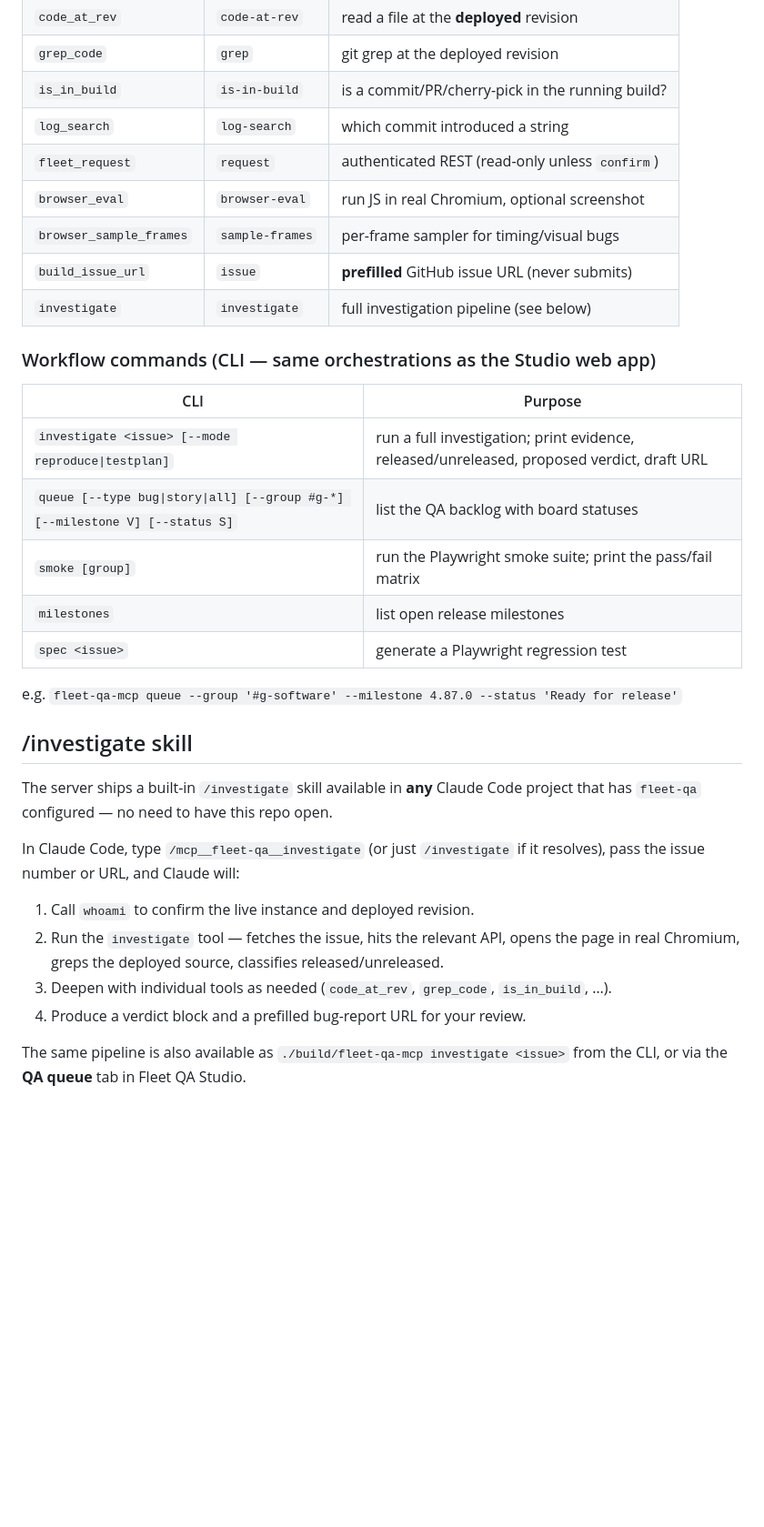
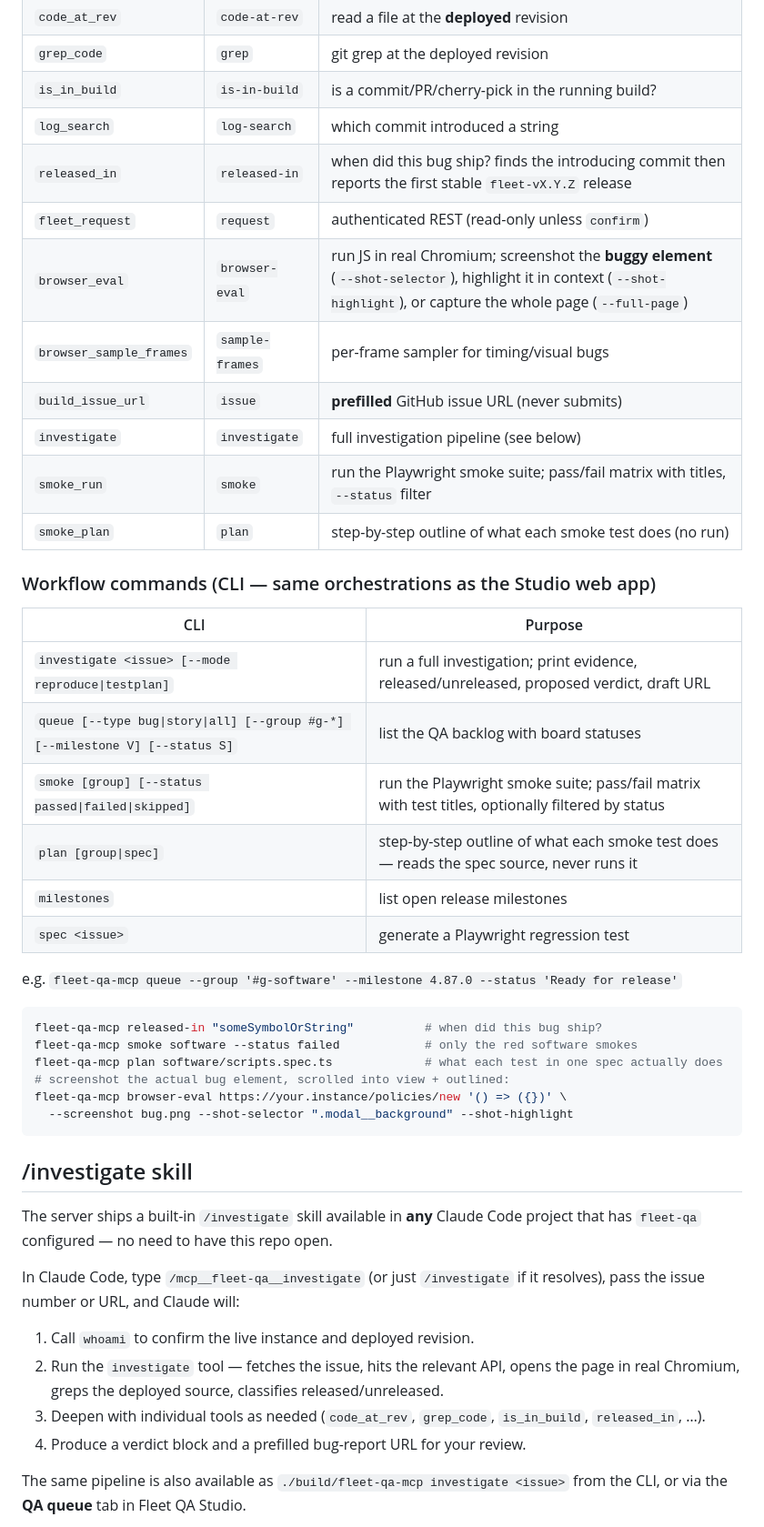
Before and after one commit to Brajim20/fleet-qa-mcp, a Markdown page: README.md, the part around one of its changes. Shown at 91% size. Rendered like a GitHub page; blank space fills up the shorter version.

Commit message:
Resolve README conflicts: merge master + browser-eval-shot-target, add released_in

````diff
--- a/README.md
+++ b/README.md
@@ -60,11 +61,14 @@ It's built so **anyone runs it locally with their own creds** — no shared serv
 | `grep_code` | `grep` | git grep at the deployed revision |
 | `is_in_build` | `is-in-build` | is a commit/PR/cherry-pick in the running build? |
 | `log_search` | `log-search` | which commit introduced a string |
+| `released_in` | `released-in` | when did this bug ship? finds the introducing commit then reports the first stable `fleet-vX.Y.Z` release |
 | `fleet_request` | `request` | authenticated REST (read-only unless `confirm`) |
-| `browser_eval` | `browser-eval` | run JS in real Chromium, optional screenshot |
+| `browser_eval` | `browser-eval` | run JS in real Chromium; screenshot the **buggy element** (`--shot-selector`), highlight it in context (`--shot-highlight`), or capture the whole page (`--full-page`) |
 | `browser_sample_frames` | `sample-frames` | per-frame sampler for timing/visual bugs |
 | `build_issue_url` | `issue` | **prefilled** GitHub issue URL (never submits) |
 | `investigate` | `investigate` | full investigation pipeline (see below) |
+| `smoke_run` | `smoke` | run the Playwright smoke suite; pass/fail matrix with titles, `--status` filter |
+| `smoke_plan` | `plan` | step-by-step outline of what each smoke test does (no run) |
 
 ### Workflow commands (CLI — same orchestrations as the Studio web app)
 
@@ -72,11 +76,21 @@ It's built so **anyone runs it locally with their own creds** — no shared serv
 |---|---|
 | `investigate <issue> [--mode reproduce\|testplan]` | run a full investigation; print evidence, released/unreleased, proposed verdict, draft URL |
 | `queue [--type bug\|story\|all] [--group #g-*] [--milestone V] [--status S]` | list the QA backlog with board statuses |
-| `smoke [group]` | run the Playwright smoke suite; print the pass/fail matrix |
+| `smoke [group] [--status passed\|failed\|skipped]` | run the Playwright smoke suite; pass/fail matrix with test titles, optionally filtered by status |
+| `plan [group\|spec]` | step-by-step outline of what each smoke test does — reads the spec source, never runs it |
 | `milestones` | list open release milestones |
 | `spec <issue>` | generate a Playwright regression test |
 
 e.g. `fleet-qa-mcp queue --group '#g-software' --milestone 4.87.0 --status 'Ready for release'`
+
+```bash
+fleet-qa-mcp released-in "someSymbolOrString"          # when did this bug ship?
+fleet-qa-mcp smoke software --status failed            # only the red software smokes
+fleet-qa-mcp plan software/scripts.spec.ts             # what each test in one spec actually does
+# screenshot the actual bug element, scrolled into view + outlined:
+fleet-qa-mcp browser-eval https://your.instance/policies/new '() => ({})' \
+  --screenshot bug.png --shot-selector ".modal__background" --shot-highlight
+```
 
 ## /investigate skill
 
@@ -89,7 +103,7 @@ pass the issue number or URL, and Claude will:
 1. Call `whoami` to confirm the live instance and deployed revision.
 2. Run the `investigate` tool — fetches the issue, hits the relevant API, opens the page in
    real Chromium, greps the deployed source, classifies released/unreleased.
-3. Deepen with individual tools as needed (`code_at_rev`, `grep_code`, `is_in_build`, …).
+3. Deepen with individual tools as needed (`code_at_rev`, `grep_code`, `is_in_build`, `released_in`, …).
 4. Produce a verdict block and a prefilled bug-report URL for your review.
 
 The same pipeline is also available as `./build/fleet-qa-mcp investigate <issue>` from the
````
Also changed, not shown: other parts of README.md (+2 -1 lines).
